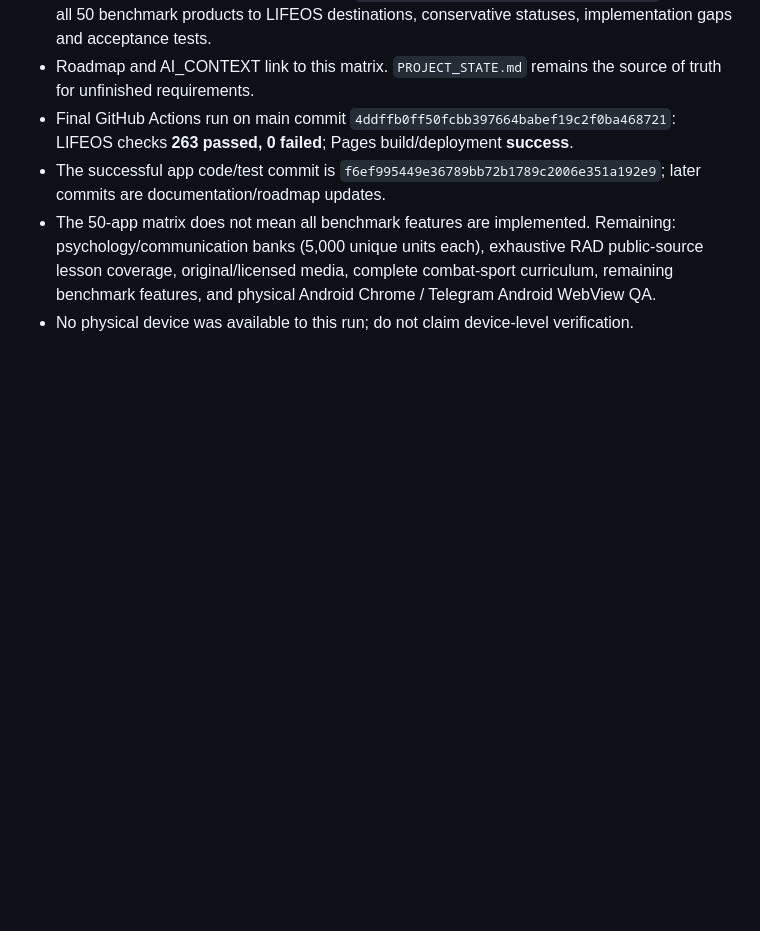
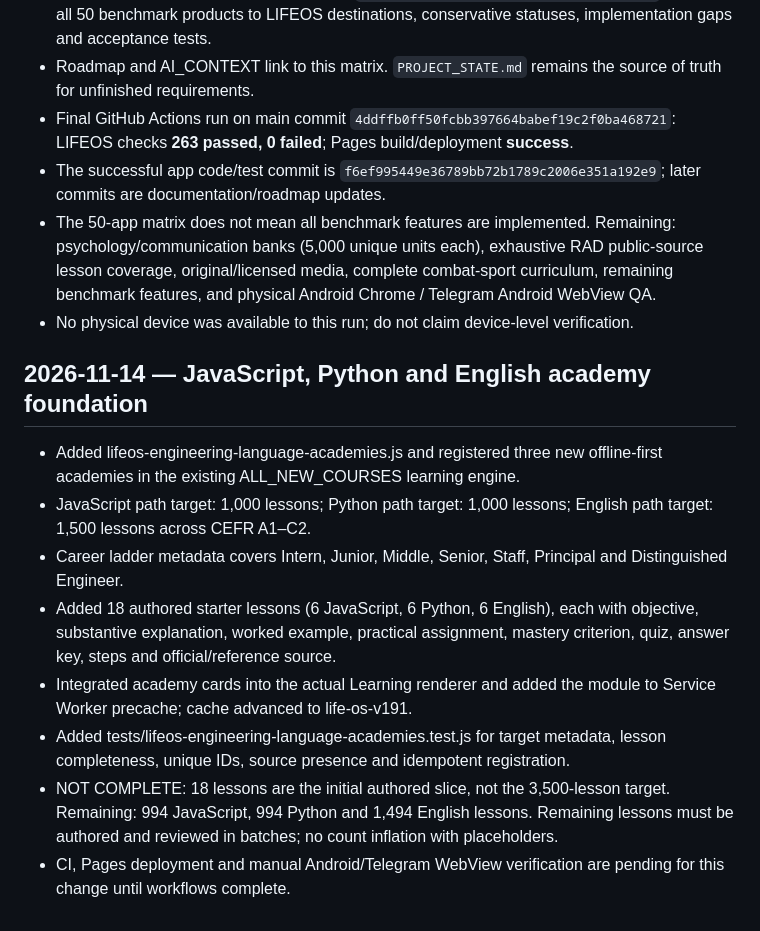
Before and after one commit to vana30421-cpu/ai-coach-tg, a Markdown page: PROJECT_STATE.md, the part around the change. Drawn GitHub-style; blank space fills up the shorter version.

Commit message:
docs(state): record engineering and English academy foundation

```diff
--- a/PROJECT_STATE.md
+++ b/PROJECT_STATE.md
@@ -235,3 +235,15 @@ Merged PR: [#41 — Add LIFEOS applied mastery and five-minute learning](https:/
 - The successful app code/test commit is `f6ef995449e36789bb72b1789c2006e351a192e9`; later commits are documentation/roadmap updates.
 - The 50-app matrix does not mean all benchmark features are implemented. Remaining: psychology/communication banks (5,000 unique units each), exhaustive RAD public-source lesson coverage, original/licensed media, complete combat-sport curriculum, remaining benchmark features, and physical Android Chrome / Telegram Android WebView QA.
 - No physical device was available to this run; do not claim device-level verification.
+
+
+## 2026-11-14 — JavaScript, Python and English academy foundation
+
+- Added lifeos-engineering-language-academies.js and registered three new offline-first academies in the existing ALL_NEW_COURSES learning engine.
+- JavaScript path target: 1,000 lessons; Python path target: 1,000 lessons; English path target: 1,500 lessons across CEFR A1–C2.
+- Career ladder metadata covers Intern, Junior, Middle, Senior, Staff, Principal and Distinguished Engineer.
+- Added 18 authored starter lessons (6 JavaScript, 6 Python, 6 English), each with objective, substantive explanation, worked example, practical assignment, mastery criterion, quiz, answer key, steps and official/reference source.
+- Integrated academy cards into the actual Learning renderer and added the module to Service Worker precache; cache advanced to life-os-v191.
+- Added tests/lifeos-engineering-language-academies.test.js for target metadata, lesson completeness, unique IDs, source presence and idempotent registration.
+- NOT COMPLETE: 18 lessons are the initial authored slice, not the 3,500-lesson target. Remaining: 994 JavaScript, 994 Python and 1,494 English lessons. Remaining lessons must be authored and reviewed in batches; no count inflation with placeholders.
+- CI, Pages deployment and manual Android/Telegram WebView verification are pending for this change until workflows complete.
```
